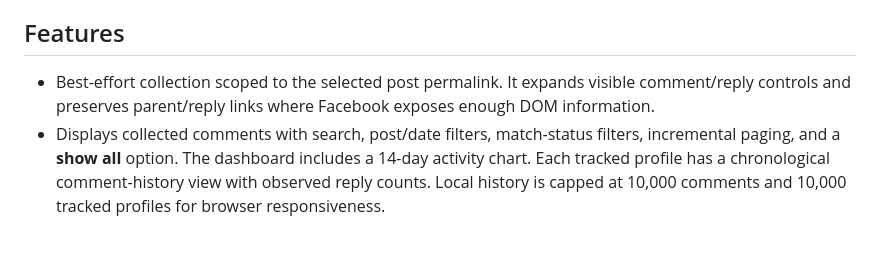
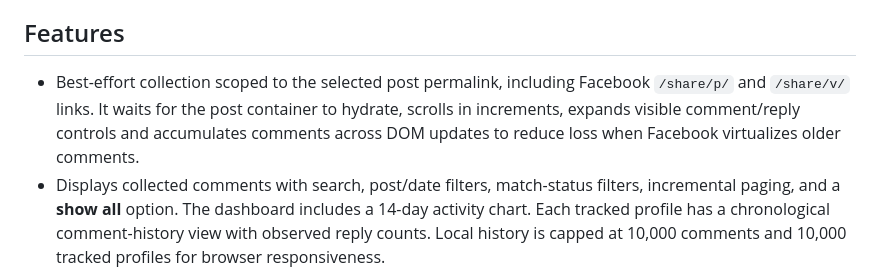
Before and after one commit to vanhoa2191/facebook-comment-crawl, a Markdown page: README.md, the part around the change. Rendered like a GitHub page; blank space fills up the shorter version.

Commit message:
docs: describe share-link and dynamic-DOM collection fixes

```diff
--- a/README.md
+++ b/README.md
@@ -3,7 +3,7 @@
 Chrome Extension (Manifest V3) for collecting comments/replies rendered on a selected Facebook post, matching authors against a roster, retaining a local comment history, and preparing reports through Meta AI Web.
 
 ## Features
-- Best-effort collection scoped to the selected post permalink. It expands visible comment/reply controls and preserves parent/reply links where Facebook exposes enough DOM information.
+- Best-effort collection scoped to the selected post permalink, including Facebook `/share/p/` and `/share/v/` links. It waits for the post container to hydrate, scrolls in increments, expands visible comment/reply controls and accumulates comments across DOM updates to reduce loss when Facebook virtualizes older comments.
 - Displays collected comments with search, post/date filters, match-status filters, incremental paging, and a **show all** option. The dashboard includes a 14-day activity chart. Each tracked profile has a chronological comment-history view with observed reply counts. Local history is capped at 10,000 comments and 10,000 tracked profiles for browser responsiveness.
 - Imports roster data from comma-, semicolon-, or tab-delimited CSV and XLSX (first worksheet; Vietnamese/English headers such as \`Tên Facebook\`, \`Mã đối chiếu\`, \`URL hồ sơ\`, \`profileUrl\`, \`profileId\`, and \`rosterId\` are recognized).
 - Matches profile URL first, then profile ID, then a unique display name. A known different profile URL prevents name-only merging; ambiguous same-name entries remain flagged. Users can manually assign a comment to a profile, apply that choice to comments sharing the same URL/ID, reconcile comments again after importing a roster, and edit profile names, IDs, roster codes and notes. The report comparison period is saved across tabs and sessions.
```
